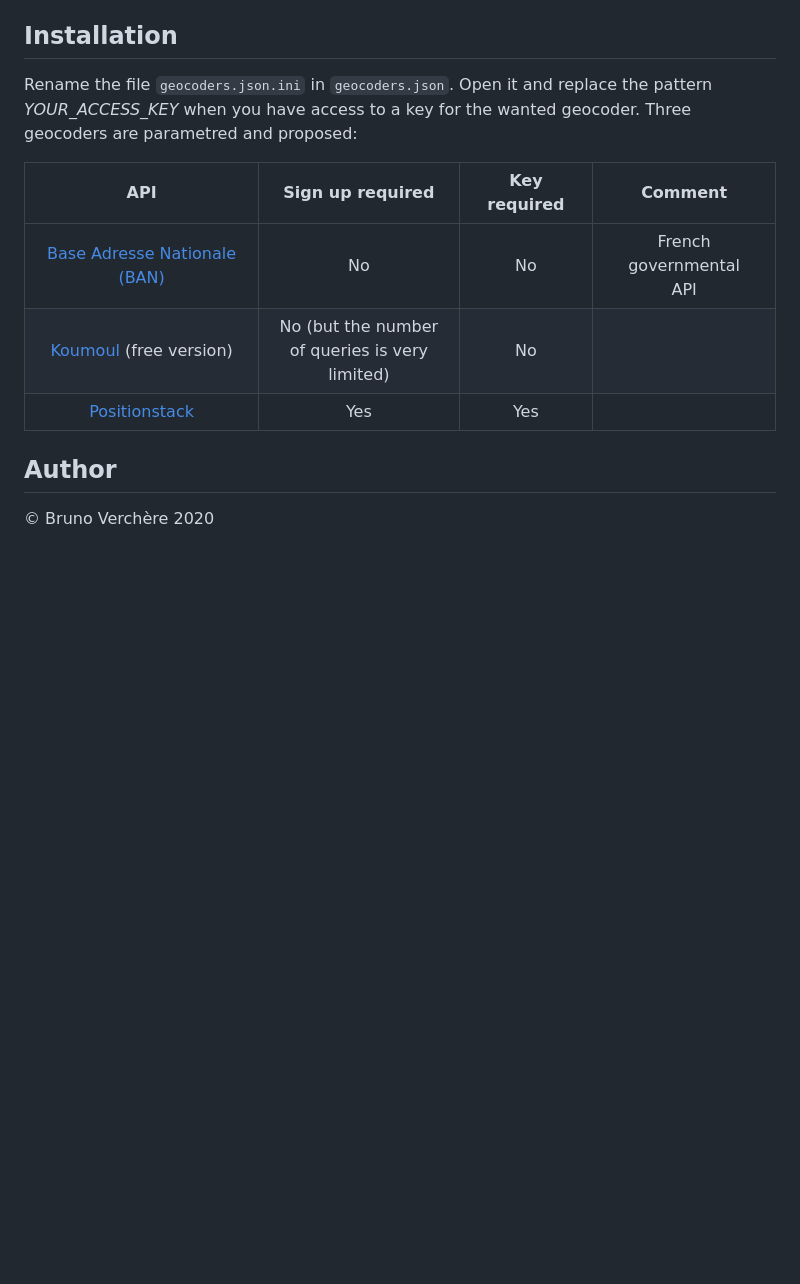
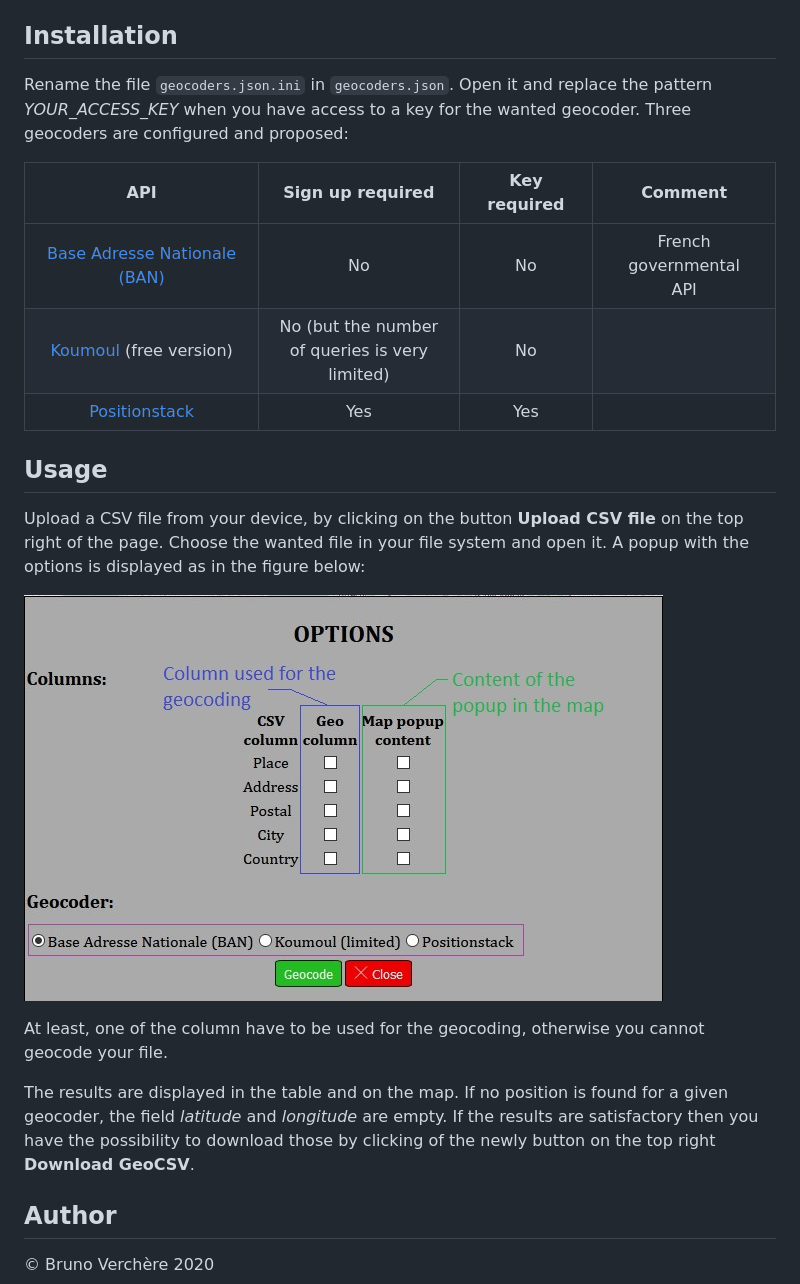
Before and after one commit to Brun04/csv2map, a Markdown page: README.md, the part around the change. Drawn GitHub-style; pictures changed too: img/options_popup.jpg (added); blank space fills up the shorter version.

Commit message:
Add usage to the Read Me

```diff
--- a/README.md
+++ b/README.md
@@ -8,7 +8,7 @@ The project uses the library **PapaParse** to parse a CSV file. You can download
 
 ## Installation
 
-Rename the file `geocoders.json.ini` in `geocoders.json`. Open it and replace the pattern *YOUR_ACCESS_KEY* when you have access to a key for the wanted geocoder. Three geocoders are parametred and proposed:
+Rename the file `geocoders.json.ini` in `geocoders.json`. Open it and replace the pattern *YOUR_ACCESS_KEY* when you have access to a key for the wanted geocoder. Three geocoders are configured and proposed:
 
 |                                API                               |                   Sign up required                  | Key required |           Comment          |
 |:----------------------------------------------------------------:|:---------------------------------------------------:|:------------:|:--------------------------:|
@@ -17,7 +17,17 @@ Rename the file `geocoders.json.ini` in `geocoders.json`. Open it and replace th
 |     [Positionstack](https://positionstack.com/documentation)     |                         Yes                         |      Yes     |                            |
 
 
+## Usage
 
+Upload a CSV file from your device, by clicking on the button **Upload CSV file** on the top right of the page. Choose the wanted file in your file system and open it.
+A popup with the options is displayed as in the figure below:
+
+![Figure options](./img/options_popup.jpg)
+
+At least, one of the column have to be used for the geocoding, otherwise you cannot geocode your file.
+
+The results are displayed in the table and on the map. If no position is found for a given geocoder, the field *latitude* and *longitude* are empty.
+If the results are satisfactory then you have the possibility to download those by clicking of the newly button on the top right **Download GeoCSV**.
 
 ## Author
 
```
